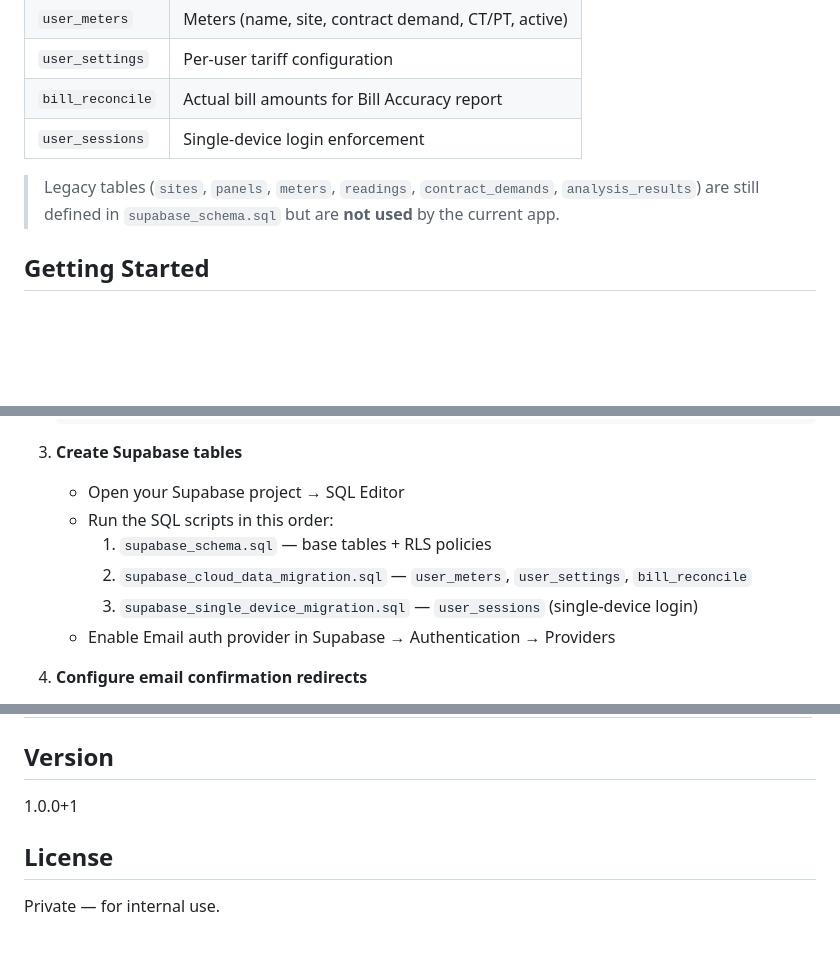
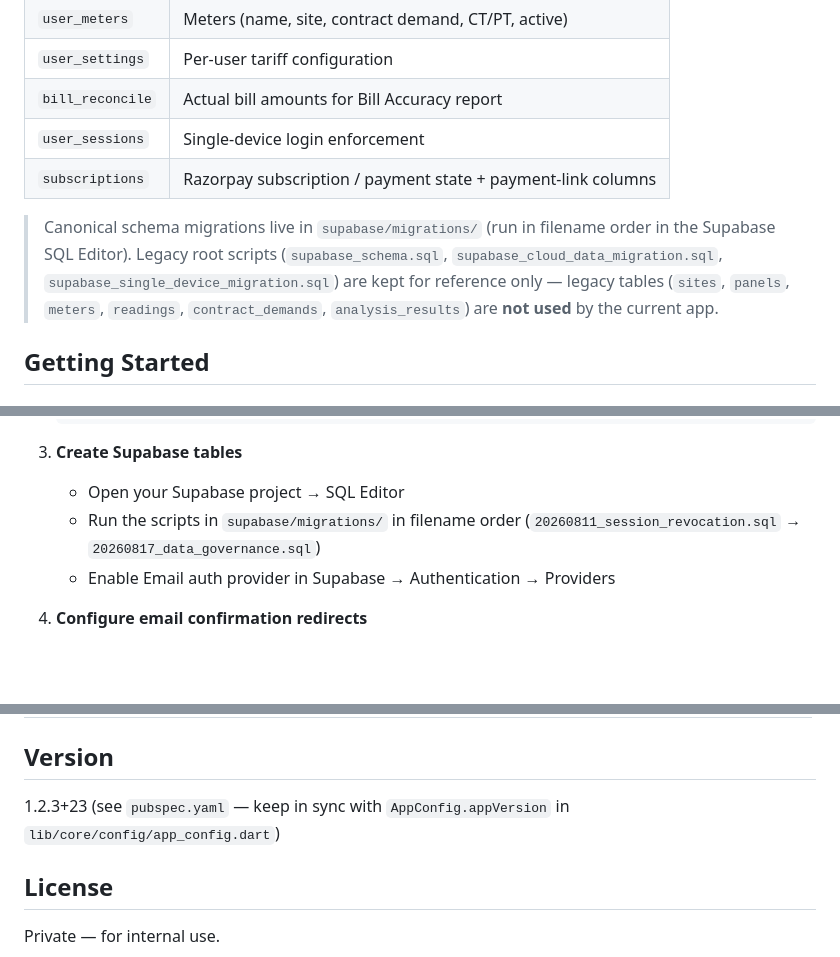
Before and after one commit to Vickskamble/Energy-Management-System, a Markdown page: README.md, 3 parts joined by grey strips. GitHub-like rendering; blank space fills up the shorter version.

```diff
--- a/README.md
+++ b/README.md
@@ -135,8 +136,13 @@ Active tables (all RLS-scoped to the signed-in user):
 | `user_settings` | Per-user tariff configuration |
 | `bill_reconcile` | Actual bill amounts for Bill Accuracy report |
 | `user_sessions` | Single-device login enforcement |
+| `subscriptions` | Razorpay subscription / payment state + payment-link columns |
 
-> Legacy tables (`sites`, `panels`, `meters`, `readings`, `contract_demands`, `analysis_results`) are still defined in `supabase_schema.sql` but are **not used** by the current app.
+> Canonical schema migrations live in `supabase/migrations/` (run in filename order in the
+> Supabase SQL Editor). Legacy root scripts (`supabase_schema.sql`,
+> `supabase_cloud_data_migration.sql`, `supabase_single_device_migration.sql`) are kept for
+> reference only — legacy tables (`sites`, `panels`, `meters`, `readings`,
+> `contract_demands`, `analysis_results`) are **not used** by the current app.
 
 ## Getting Started
 
@@ -163,10 +169,8 @@ Active tables (all RLS-scoped to the signed-in user):
 
 3. **Create Supabase tables**
    - Open your Supabase project → SQL Editor
-   - Run the SQL scripts in this order:
-     1. `supabase_schema.sql` — base tables + RLS policies
-     2. `supabase_cloud_data_migration.sql` — `user_meters`, `user_settings`, `bill_reconcile`
-     3. `supabase_single_device_migration.sql` — `user_sessions` (single-device login)
+   - Run the scripts in `supabase/migrations/` in filename order
+     (`20260811_session_revocation.sql` → `20260817_data_governance.sql`)
    - Enable Email auth provider in Supabase → Authentication → Providers
 
 4. **Configure email confirmation redirects**
@@ -296,7 +356,8 @@ Planned Phase 2 features (from `ISSUES_AND_SOLUTIONS.md`):
 
 ## Version
 
-1.0.0+1
+1.2.3+23 (see `pubspec.yaml` — keep in sync with `AppConfig.appVersion` in
+`lib/core/config/app_config.dart`)
 
 ## License
 
```
Also changed, not shown: other parts of README.md (+63 -6 lines).
